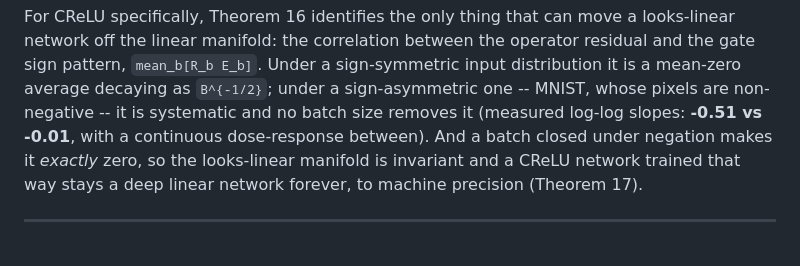
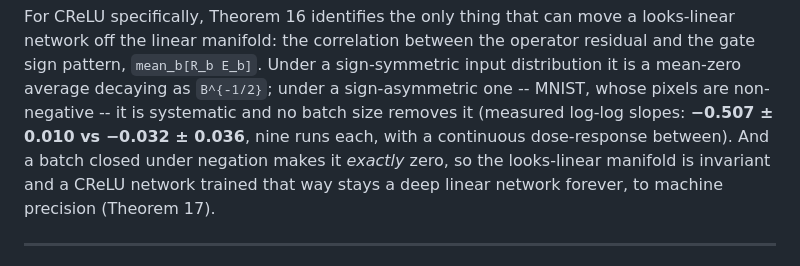
Before and after one commit to Naloween/Operator-Level-optimization, a Markdown page: theory/04-instability.md, the part around the change. Drawn GitHub-style.

```diff
--- a/theory/04-instability.md
+++ b/theory/04-instability.md
@@ -36,8 +36,9 @@ network off the linear manifold: the correlation between the operator residual a
 sign pattern, `mean_b[R_b E_b]`. Under a sign-symmetric input distribution it is a mean-zero
 average decaying as `B^{-1/2}`; under a sign-asymmetric one -- MNIST, whose pixels are
 non-negative -- it is systematic and no batch size removes it (measured log-log slopes:
-**-0.51 vs -0.01**, with a continuous dose-response between). And a batch closed under
-negation makes it *exactly* zero, so the looks-linear manifold is invariant and a CReLU
+**−0.507 ± 0.010 vs −0.032 ± 0.036**, nine runs each, with a continuous dose-response
+between). And a batch closed under negation makes it *exactly* zero, so the looks-linear
+manifold is invariant and a CReLU
 network trained that way stays a deep linear network forever, to machine precision
 (Theorem 17).
 
```
Also changed, not shown: theory/03-dynamics.md (+8 -3 lines), theory/README.md (+3 -3 lines).
